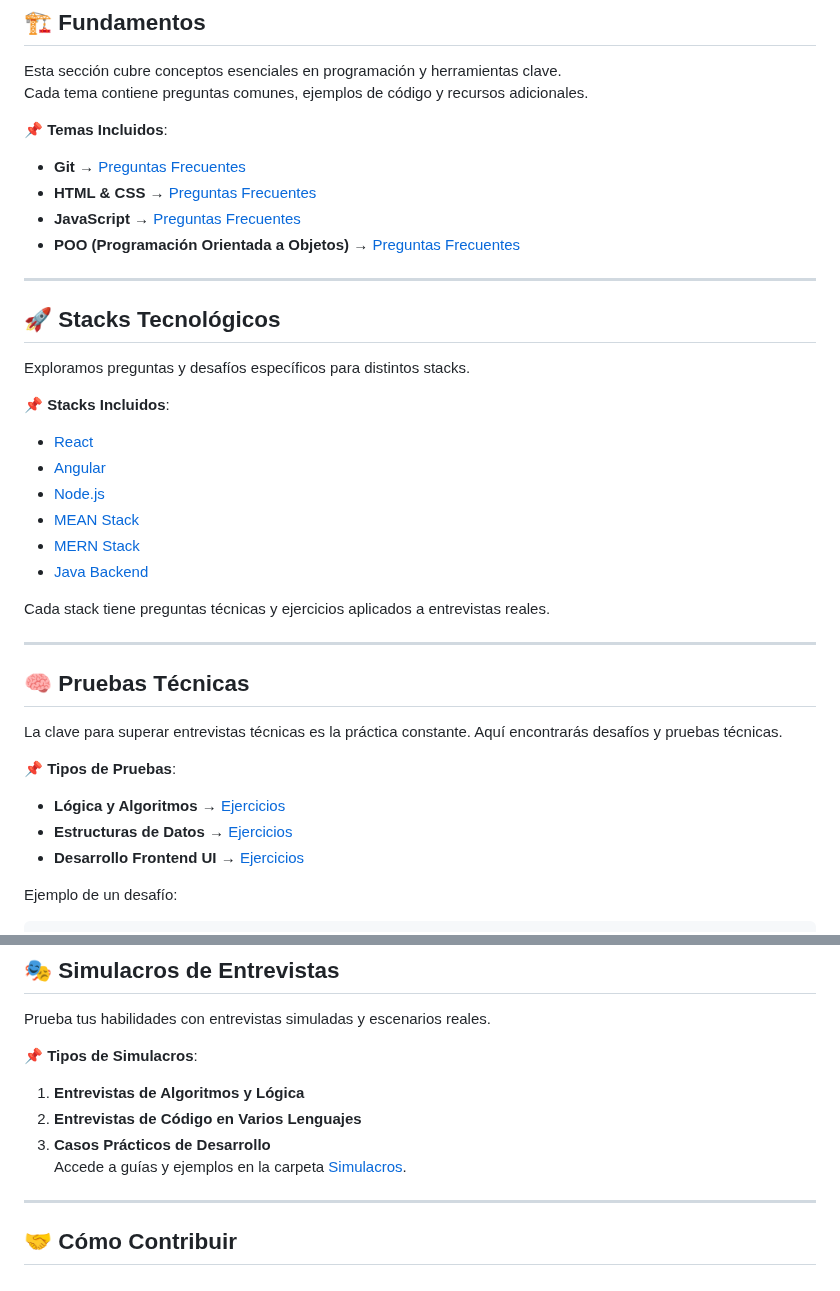
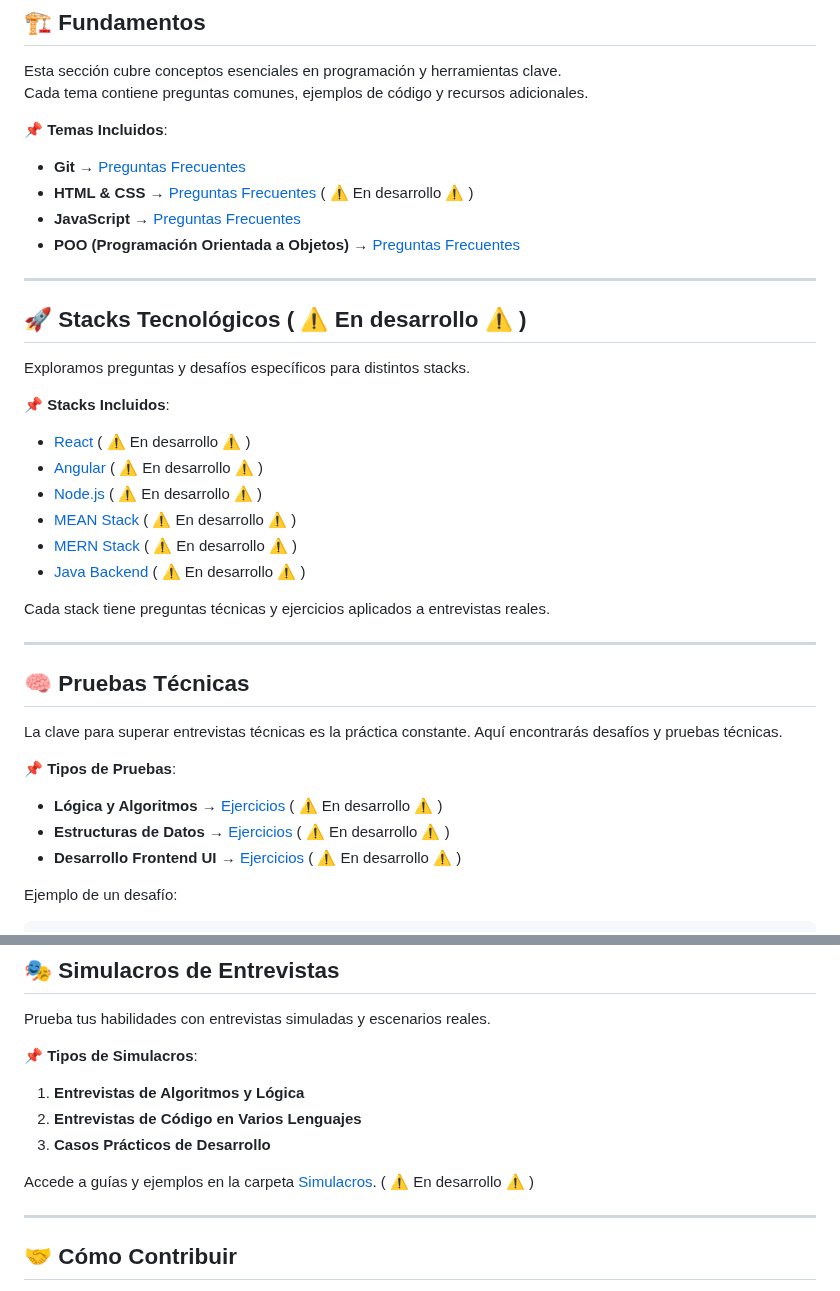
Before and after one commit to holasoymalva/Guia-para-Entrevistas-Laborales-de-Programacion, a Markdown page: readme.md, 2 parts joined by grey strips. Drawn GitHub-style.

````diff
--- a/readme.md
+++ b/readme.md
@@ -20,22 +20,22 @@ Cada tema contiene preguntas comunes, ejemplos de código y recursos adicionales
 
 📌 **Temas Incluidos**:
 - **Git** → [Preguntas Frecuentes](fundamentos/git/readme.md)
-- **HTML & CSS** → [Preguntas Frecuentes](fundamentos/html/readme.md)
+- **HTML & CSS** → [Preguntas Frecuentes](fundamentos/html/readme.md)  ( ⚠️ En desarrollo ⚠️ )
 - **JavaScript** → [Preguntas Frecuentes](fundamentos/javascript/readme.md)
 - **POO (Programación Orientada a Objetos)** → [Preguntas Frecuentes](fundamentos/poo/readme.md)
 
 ---
 
-## 🚀 Stacks Tecnológicos
+## 🚀 Stacks Tecnológicos ( ⚠️ En desarrollo ⚠️ )
 Exploramos preguntas y desafíos específicos para distintos stacks.
 
 📌 **Stacks Incluidos**:
-- [React](stacks/react)
-- [Angular](stacks/angular)
-- [Node.js](stacks/node)
-- [MEAN Stack](stacks/mean)
-- [MERN Stack](stacks/mern)
-- [Java Backend](stacks/java-backend)
+- [React](stacks/react) ( ⚠️ En desarrollo ⚠️ )
+- [Angular](stacks/angular) ( ⚠️ En desarrollo ⚠️ )
+- [Node.js](stacks/node)  ( ⚠️ En desarrollo ⚠️ )
+- [MEAN Stack](stacks/mean) ( ⚠️ En desarrollo ⚠️ )
+- [MERN Stack](stacks/mern) ( ⚠️ En desarrollo ⚠️ )
+- [Java Backend](stacks/java-backend) ( ⚠️ En desarrollo ⚠️ )
 
 Cada stack tiene preguntas técnicas y ejercicios aplicados a entrevistas reales.
 
@@ -45,9 +45,9 @@ Cada stack tiene preguntas técnicas y ejercicios aplicados a entrevistas reales
 La clave para superar entrevistas técnicas es la práctica constante. Aquí encontrarás desafíos y pruebas técnicas.
 
 📌 **Tipos de Pruebas**:
-- **Lógica y Algoritmos** → [Ejercicios](pruebas-tecnicas/desafios/logica)
-- **Estructuras de Datos** → [Ejercicios](pruebas-tecnicas/desafios/estructuras-de-datos)
-- **Desarrollo Frontend UI** → [Ejercicios](pruebas-tecnicas/desafios/frontend-ui)
+- **Lógica y Algoritmos** → [Ejercicios](pruebas-tecnicas/desafios/logica) ( ⚠️ En desarrollo ⚠️ )
+- **Estructuras de Datos** → [Ejercicios](pruebas-tecnicas/desafios/estructuras-de-datos) ( ⚠️ En desarrollo ⚠️ )
+- **Desarrollo Frontend UI** → [Ejercicios](pruebas-tecnicas/desafios/frontend-ui) ( ⚠️ En desarrollo ⚠️ )
 
 Ejemplo de un desafío:
 ```js
@@ -76,7 +76,8 @@ Prueba tus habilidades con entrevistas simuladas y escenarios reales.
 1. **Entrevistas de Algoritmos y Lógica**
 2. **Entrevistas de Código en Varios Lenguajes**
 3. **Casos Prácticos de Desarrollo**
-Accede a guías y ejemplos en la carpeta [Simulacros](simulacros/).
+
+Accede a guías y ejemplos en la carpeta [Simulacros](simulacros/). ( ⚠️ En desarrollo ⚠️ )
 
 ---
 
````
